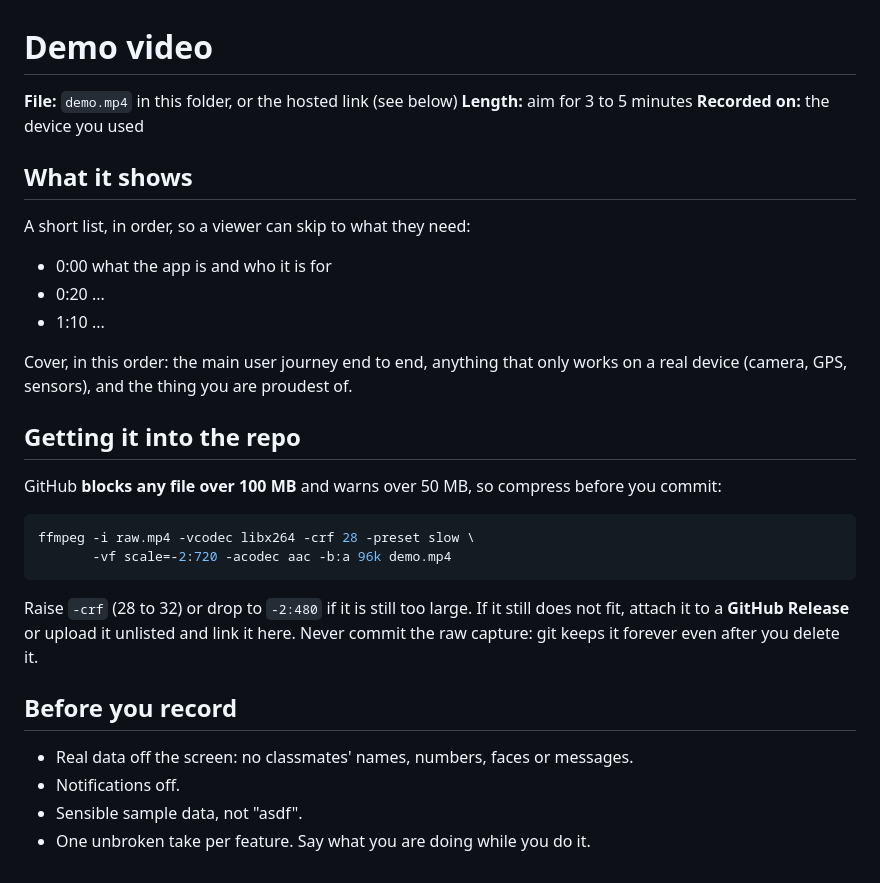
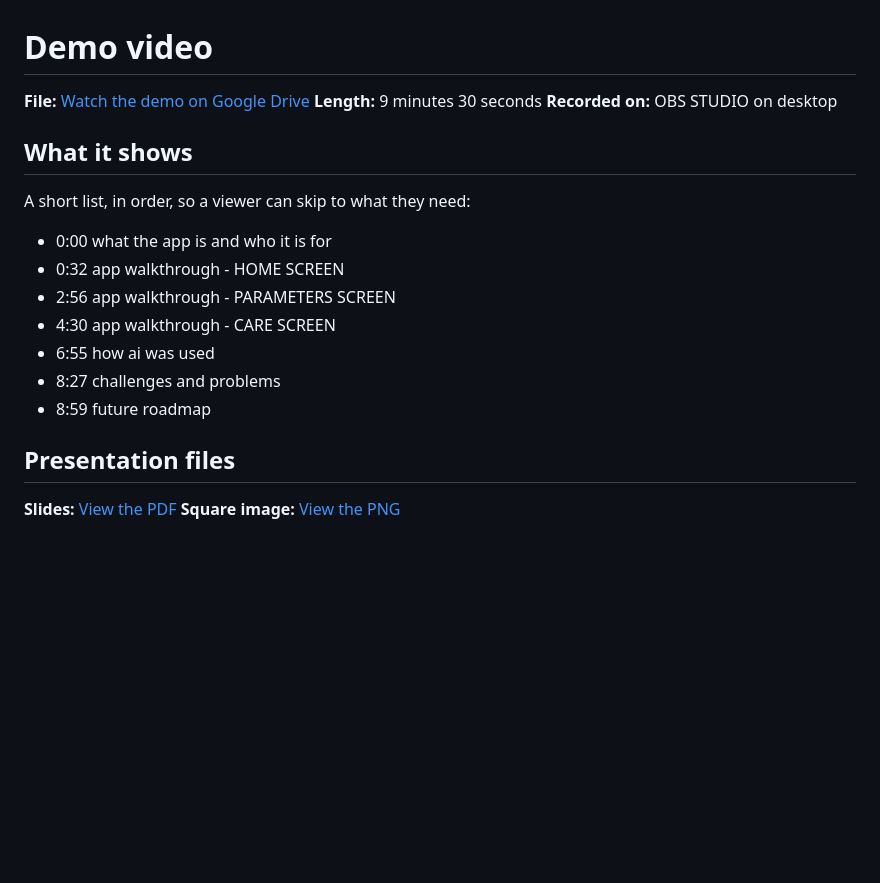
Before and after one commit to vvnrzn/Vivari, a Markdown page: docs/05-demo-video.md, the part around the change. Drawn GitHub-style; blank space fills up the shorter version.

````diff
--- a/docs/05-demo-video.md
+++ b/docs/05-demo-video.md
@@ -1,38 +1,22 @@
 # Demo video
 
-**File:** `demo.mp4` in this folder, or the hosted link (see below)
-**Length:** aim for 3 to 5 minutes
-**Recorded on:** the device you used
+**File:** [Watch the demo on Google Drive](https://drive.google.com/file/d/1IfHhQZUcDURqNcEPHEZOCV-cF34Sp3JX/view?usp=sharing)
+**Length:** 9 minutes 30 seconds
+**Recorded on:** OBS STUDIO on desktop
 
 ## What it shows
 
 A short list, in order, so a viewer can skip to what they need:
 
 - 0:00 what the app is and who it is for
-- 0:20 ...
-- 1:10 ...
+- 0:32 app walkthrough - HOME SCREEN
+- 2:56 app walkthrough - PARAMETERS SCREEN
+- 4:30 app walkthrough - CARE SCREEN
+- 6:55 how ai was used
+- 8:27 challenges and problems
+- 8:59 future roadmap
 
-Cover, in this order: the main user journey end to end, anything that only works
-on a real device (camera, GPS, sensors), and the thing you are proudest of.
+## Presentation files
 
-## Getting it into the repo
-
-GitHub **blocks any file over 100 MB** and warns over 50 MB, so compress before
-you commit:
-
-```bash
-ffmpeg -i raw.mp4 -vcodec libx264 -crf 28 -preset slow \
-       -vf scale=-2:720 -acodec aac -b:a 96k demo.mp4
-```
-
-Raise `-crf` (28 to 32) or drop to `-2:480` if it is still too large. If it still
-does not fit, attach it to a **GitHub Release** or upload it unlisted and link it
-here. Never commit the raw capture: git keeps it forever even after you delete
-it.
-
-## Before you record
-
-- Real data off the screen: no classmates' names, numbers, faces or messages.
-- Notifications off.
-- Sensible sample data, not "asdf".
-- One unbroken take per feature. Say what you are doing while you do it.
+**Slides:** [View the PDF](assets/PROJECT/Vivari%20Presentation%20Deck.pdf)
+**Square image:** [View the PNG](assets/PROJECT/1080%20x%201080%20square%20image.png)
````
Also changed, not shown: README.md (+52 -31 lines), docs/assets/PROJECT/1080 x 1080 square image.png (added), 1 other file.
